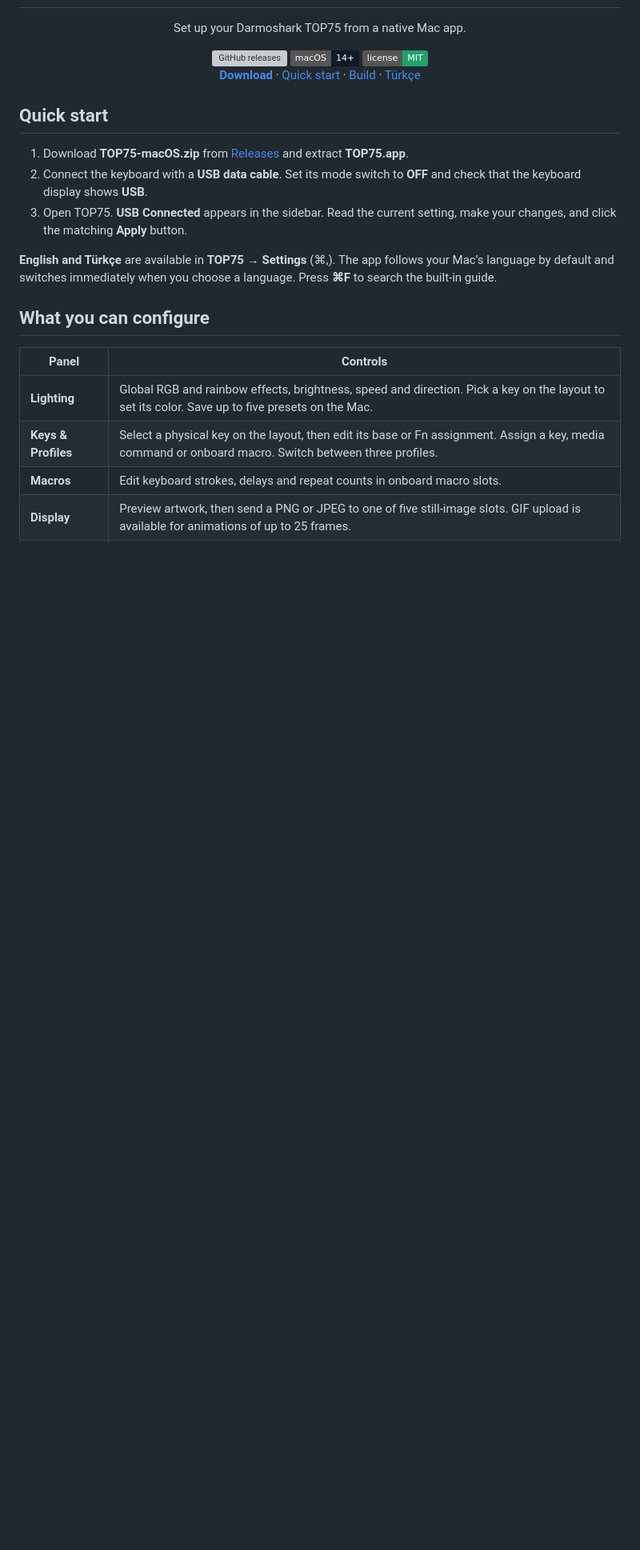
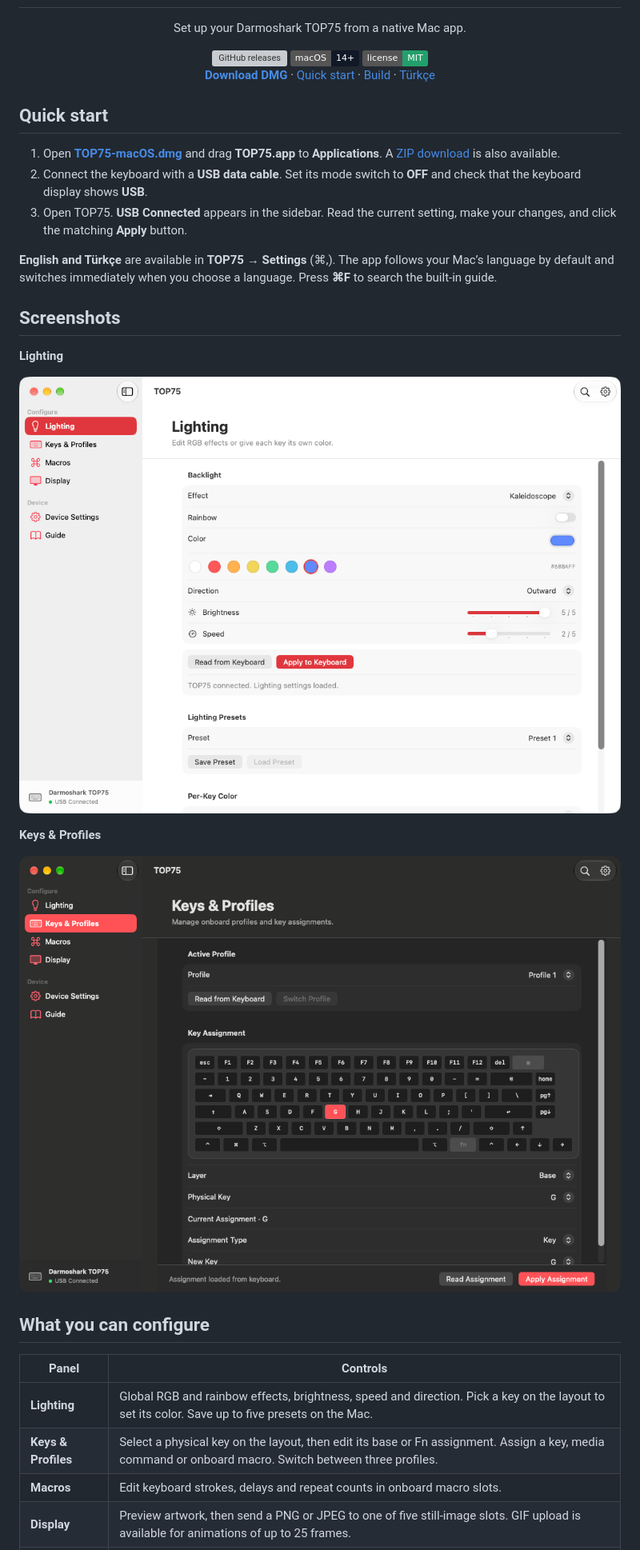
Before and after one commit to kreativecenter/top75-macos, a Markdown page: README.md, the part around one of its changes. Shown at 80% size. Drawn GitHub-style; pictures changed too: docs/assets/keys-profiles.png (added), docs/assets/lighting.png (added); badges without logos; blank space fills up the shorter version; grey boxes are pictures that could not be loaded.

Commit message:
Add README screenshots and a drag-to-install disk image

```diff
--- a/README.md
+++ b/README.md
@@ -5,16 +5,26 @@
   <a href="https://github.com/kreativecenter/top75-macos/releases"><img alt="GitHub releases" src="https://img.shields.io/github/v/release/kreativecenter/top75-macos?include_prereleases&amp;label=release"></a>
   <a href="#compatibility"><img alt="macOS 14 or later" src="https://img.shields.io/badge/macOS-14%2B-111827?logo=apple"></a>
   <a href="LICENSE"><img alt="MIT license" src="https://img.shields.io/badge/license-MIT-22a06b"></a>
-  <p><a href="https://github.com/kreativecenter/top75-macos/releases"><strong>Download</strong></a> · <a href="#quick-start">Quick start</a> · <a href="#build-from-source">Build</a> · <a href="docs/README.tr.md">Türkçe</a></p>
+  <p><a href="https://github.com/kreativecenter/top75-macos/releases/latest/download/TOP75-macOS.dmg"><strong>Download DMG</strong></a> · <a href="#quick-start">Quick start</a> · <a href="#build-from-source">Build</a> · <a href="docs/README.tr.md">Türkçe</a></p>
 </div>
 
 ## Quick start
 
-1. Download **TOP75-macOS.zip** from [Releases](https://github.com/kreativecenter/top75-macos/releases) and extract **TOP75.app**.
+1. Open [**TOP75-macOS.dmg**](https://github.com/kreativecenter/top75-macos/releases/latest/download/TOP75-macOS.dmg) and drag **TOP75.app** to **Applications**. A [ZIP download](https://github.com/kreativecenter/top75-macos/releases/latest/download/TOP75-macOS.zip) is also available.
 2. Connect the keyboard with a **USB data cable**. Set its mode switch to **OFF** and check that the keyboard display shows **USB**.
 3. Open TOP75. **USB Connected** appears in the sidebar. Read the current setting, make your changes, and click the matching **Apply** button.
 
 **English and Türkçe** are available in **TOP75 → Settings** (⌘,). The app follows your Mac’s language by default and switches immediately when you choose a language. Press **⌘F** to search the built-in guide.
+
+## Screenshots
+
+**Lighting**
+
+![TOP75 Lighting panel with color swatches, brightness and speed controls](docs/assets/lighting.png)
+
+**Keys & Profiles**
+
+![TOP75 Keys and Profiles panel with the G key selected on the interactive keyboard](docs/assets/keys-profiles.png)
 
 ## What you can configure
 
```
Also changed, not shown: other parts of README.md (+2 -2 lines), docs/README.tr.md (+13 -3 lines), 1 other file.
